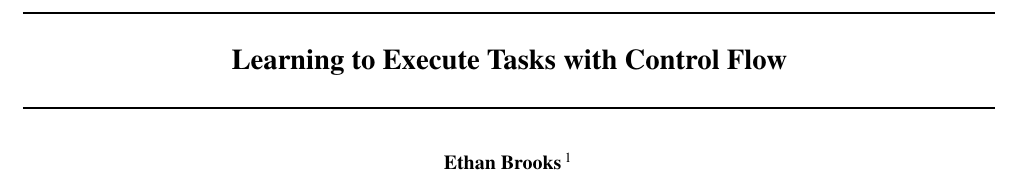
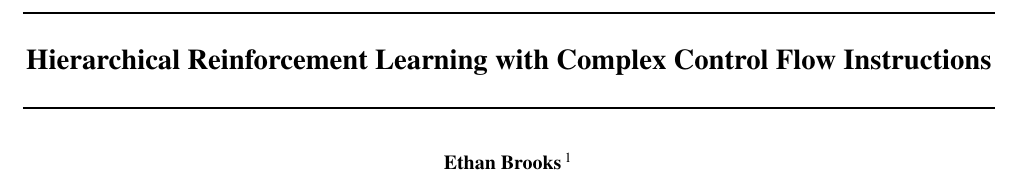
Before and after one commit to ethanabrooks/Learning-to-Execute-Tasks-with-Control-Flow, a LaTeX problem sheet (example_paper.tex): part of page 1 of 4, cut so that both start at the same text. Compiled offline with pdfLaTeX.

Commit message:
Updates from Overleaf

```diff
--- a/example_paper.tex
+++ b/example_paper.tex
@@ -87,7 +87,7 @@
 \begin{document}
 
 \twocolumn[
-\icmltitle{Learning to Execute Tasks with Control Flow}
+\icmltitle{Hierarchical Reinforcement Learning with Complex Control Flow Instructions}
 
 % It is OKAY to include author information, even for blind
 % submissions: the style file will automatically remove it for you
```
